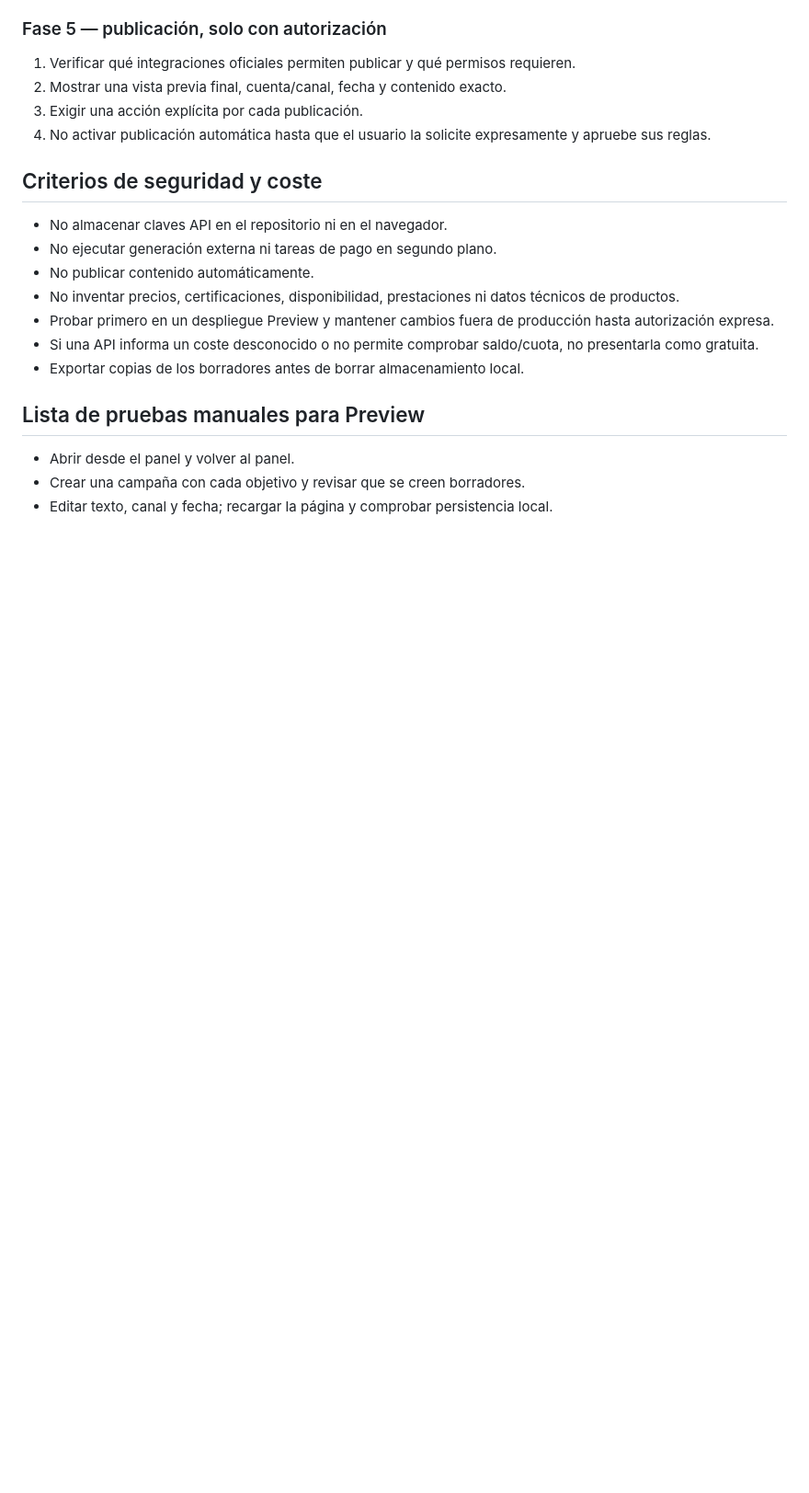
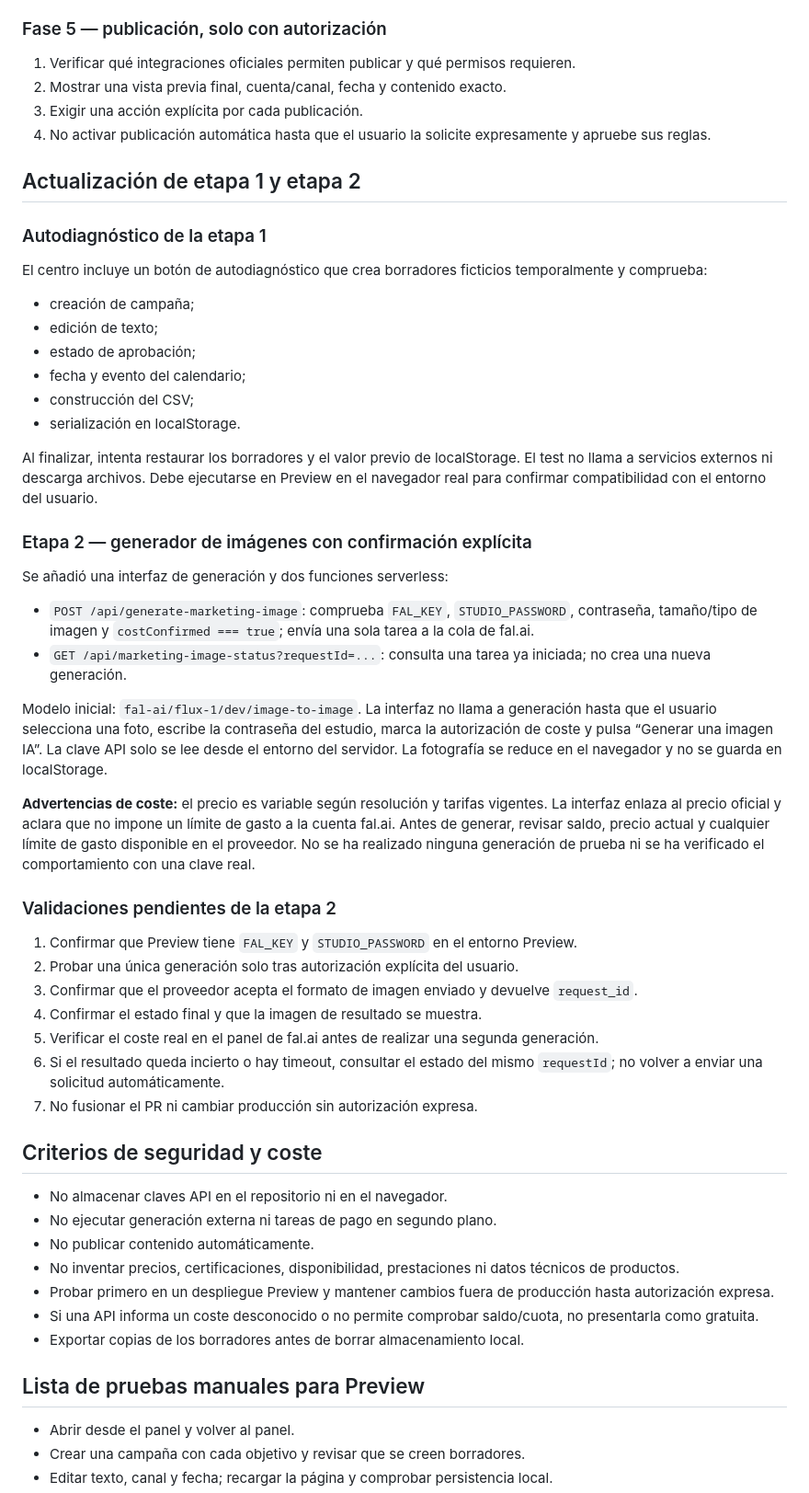
Before and after one commit to instrumentallmusik-spec/marketing, a Markdown page: creatividad-ia/plan-centro-marketing-ia.md, the part around the change. Shown at 92% size. Drawn GitHub-style; blank space fills up the shorter version.

Commit message:
Document marketing planner diagnostics and cost-confirmed image generation

```diff
--- a/creatividad-ia/plan-centro-marketing-ia.md
+++ b/creatividad-ia/plan-centro-marketing-ia.md
@@ -47,6 +47,38 @@ Se agregó `centro-marketing-ia.html` y un acceso desde `index.html` en la rama
 3. Exigir una acción explícita por cada publicación.
 4. No activar publicación automática hasta que el usuario la solicite expresamente y apruebe sus reglas.
 
+
+## Actualización de etapa 1 y etapa 2
+
+### Autodiagnóstico de la etapa 1
+El centro incluye un botón de autodiagnóstico que crea borradores ficticios temporalmente y comprueba:
+- creación de campaña;
+- edición de texto;
+- estado de aprobación;
+- fecha y evento del calendario;
+- construcción del CSV;
+- serialización en localStorage.
+
+Al finalizar, intenta restaurar los borradores y el valor previo de localStorage. El test no llama a servicios externos ni descarga archivos. Debe ejecutarse en Preview en el navegador real para confirmar compatibilidad con el entorno del usuario.
+
+### Etapa 2 — generador de imágenes con confirmación explícita
+Se añadió una interfaz de generación y dos funciones serverless:
+- `POST /api/generate-marketing-image`: comprueba `FAL_KEY`, `STUDIO_PASSWORD`, contraseña, tamaño/tipo de imagen y `costConfirmed === true`; envía una sola tarea a la cola de fal.ai.
+- `GET /api/marketing-image-status?requestId=...`: consulta una tarea ya iniciada; no crea una nueva generación.
+
+Modelo inicial: `fal-ai/flux-1/dev/image-to-image`. La interfaz no llama a generación hasta que el usuario selecciona una foto, escribe la contraseña del estudio, marca la autorización de coste y pulsa “Generar una imagen IA”. La clave API solo se lee desde el entorno del servidor. La fotografía se reduce en el navegador y no se guarda en localStorage.
+
+**Advertencias de coste:** el precio es variable según resolución y tarifas vigentes. La interfaz enlaza al precio oficial y aclara que no impone un límite de gasto a la cuenta fal.ai. Antes de generar, revisar saldo, precio actual y cualquier límite de gasto disponible en el proveedor. No se ha realizado ninguna generación de prueba ni se ha verificado el comportamiento con una clave real.
+
+### Validaciones pendientes de la etapa 2
+1. Confirmar que Preview tiene `FAL_KEY` y `STUDIO_PASSWORD` en el entorno Preview.
+2. Probar una única generación solo tras autorización explícita del usuario.
+3. Confirmar que el proveedor acepta el formato de imagen enviado y devuelve `request_id`.
+4. Confirmar el estado final y que la imagen de resultado se muestra.
+5. Verificar el coste real en el panel de fal.ai antes de realizar una segunda generación.
+6. Si el resultado queda incierto o hay timeout, consultar el estado del mismo `requestId`; no volver a enviar una solicitud automáticamente.
+7. No fusionar el PR ni cambiar producción sin autorización expresa.
+
 ## Criterios de seguridad y coste
 - No almacenar claves API en el repositorio ni en el navegador.
 - No ejecutar generación externa ni tareas de pago en segundo plano.
```
